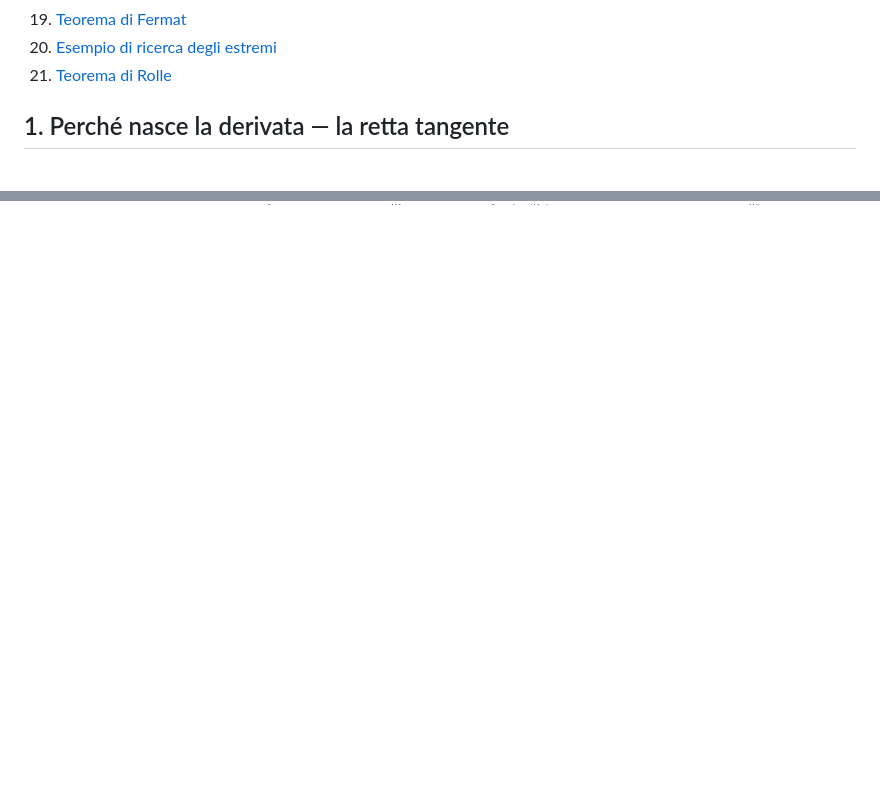
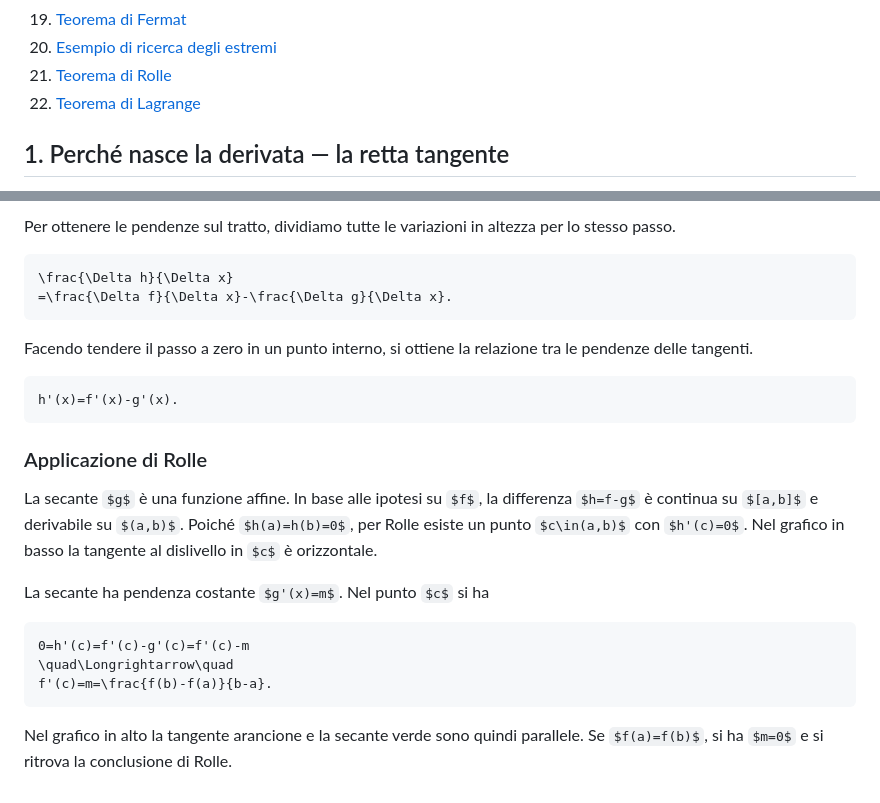
Before and after one commit to tommasopiccinini-UniTn/Analisi-Matematica-1, a Markdown page: Derivate/Derivate.md, 2 parts joined by grey strips. GitHub-like rendering; some formulas as TeX source; blank space fills up the shorter version.

Commit message:
Aggiungi il teorema di Lagrange con grafici e dimostrazione

````diff
--- a/Derivate/Derivate.md
+++ b/Derivate/Derivate.md
@@ -27,6 +27,7 @@ Appunti di **Analisi Matematica 1** — definizioni, proprietà, dimostrazioni e
 19. [Teorema di Fermat](#19-teorema-di-fermat)
 20. [Esempio di ricerca degli estremi](#20-esempio-di-ricerca-degli-estremi)
 21. [Teorema di Rolle](#21-teorema-di-rolle)
+22. [Teorema di Lagrange](#22-teorema-di-lagrange)
 
 ## 1. Perché nasce la derivata — la retta tangente
 
@@ -589,0 +646,26 @@ M=f(x_M)=\max_{x\in[a,b]}f(x).
+Per ottenere le pendenze sul tratto, dividiamo tutte le variazioni in altezza per lo stesso passo.
+
+```math
+\frac{\Delta h}{\Delta x}
+=\frac{\Delta f}{\Delta x}-\frac{\Delta g}{\Delta x}.
+```
+
+Facendo tendere il passo a zero in un punto interno, si ottiene la relazione tra le pendenze delle tangenti.
+
+```math
+h'(x)=f'(x)-g'(x).
+```
+
+### Applicazione di Rolle
+
+La secante $g$ è una funzione affine. In base alle ipotesi su $f$, la differenza $h=f-g$ è continua su $[a,b]$ e derivabile su $(a,b)$. Poiché $h(a)=h(b)=0$, per Rolle esiste un punto $c\in(a,b)$ con $h'(c)=0$. Nel grafico in basso la tangente al dislivello in $c$ è orizzontale.
+
+La secante ha pendenza costante $g'(x)=m$. Nel punto $c$ si ha
+
+```math
+0=h'(c)=f'(c)-g'(c)=f'(c)-m
+\quad\Longrightarrow\quad
+f'(c)=m=\frac{f(b)-f(a)}{b-a}.
+```
+
+Nel grafico in alto la tangente arancione e la secante verde sono quindi parallele. Se $f(a)=f(b)$, si ha $m=0$ e si ritrova la conclusione di Rolle.
````
Also changed, not shown: other parts of Derivate/Derivate.md (+55 -0 lines), grafici/lagrange_due_grafici.png (added).
